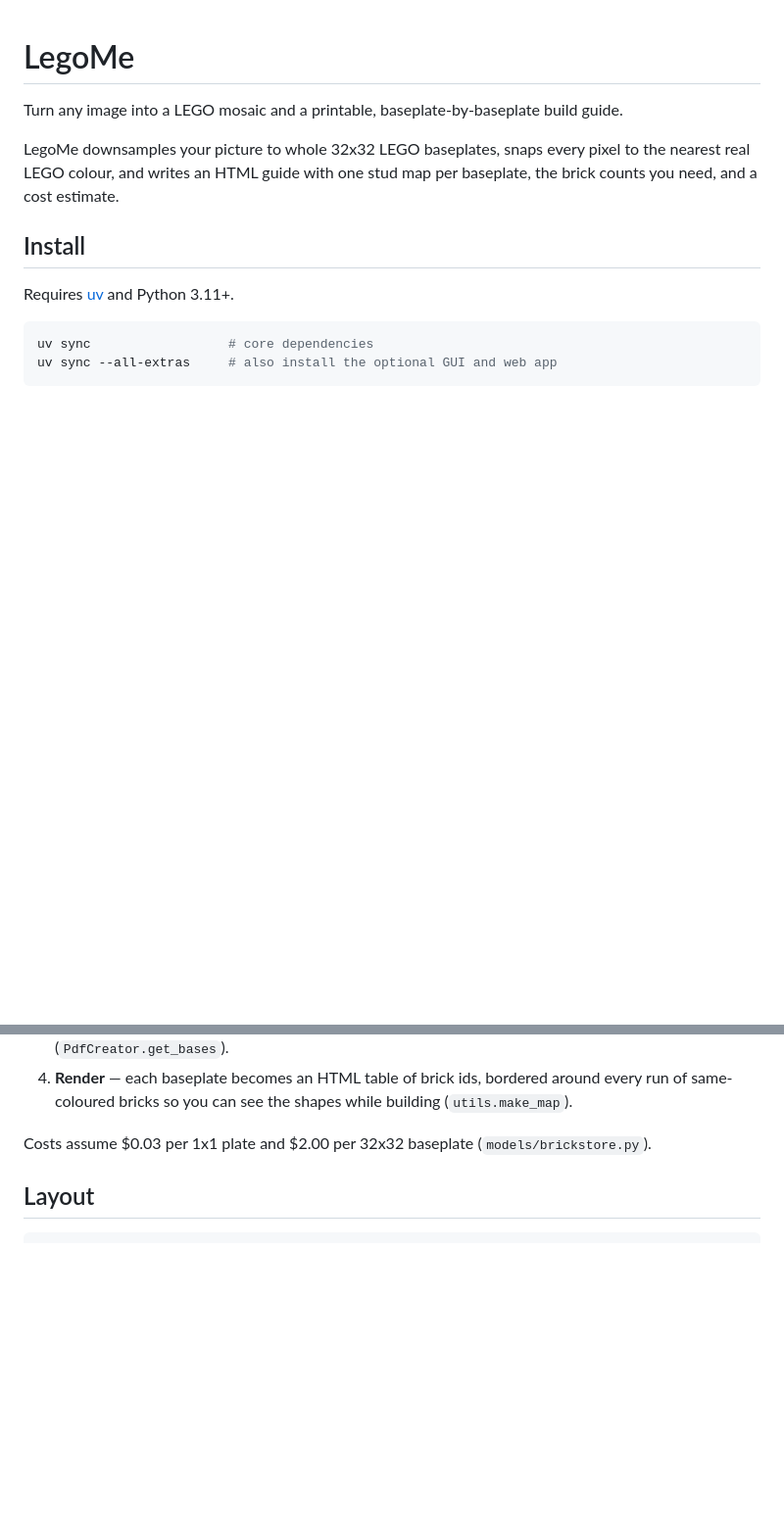
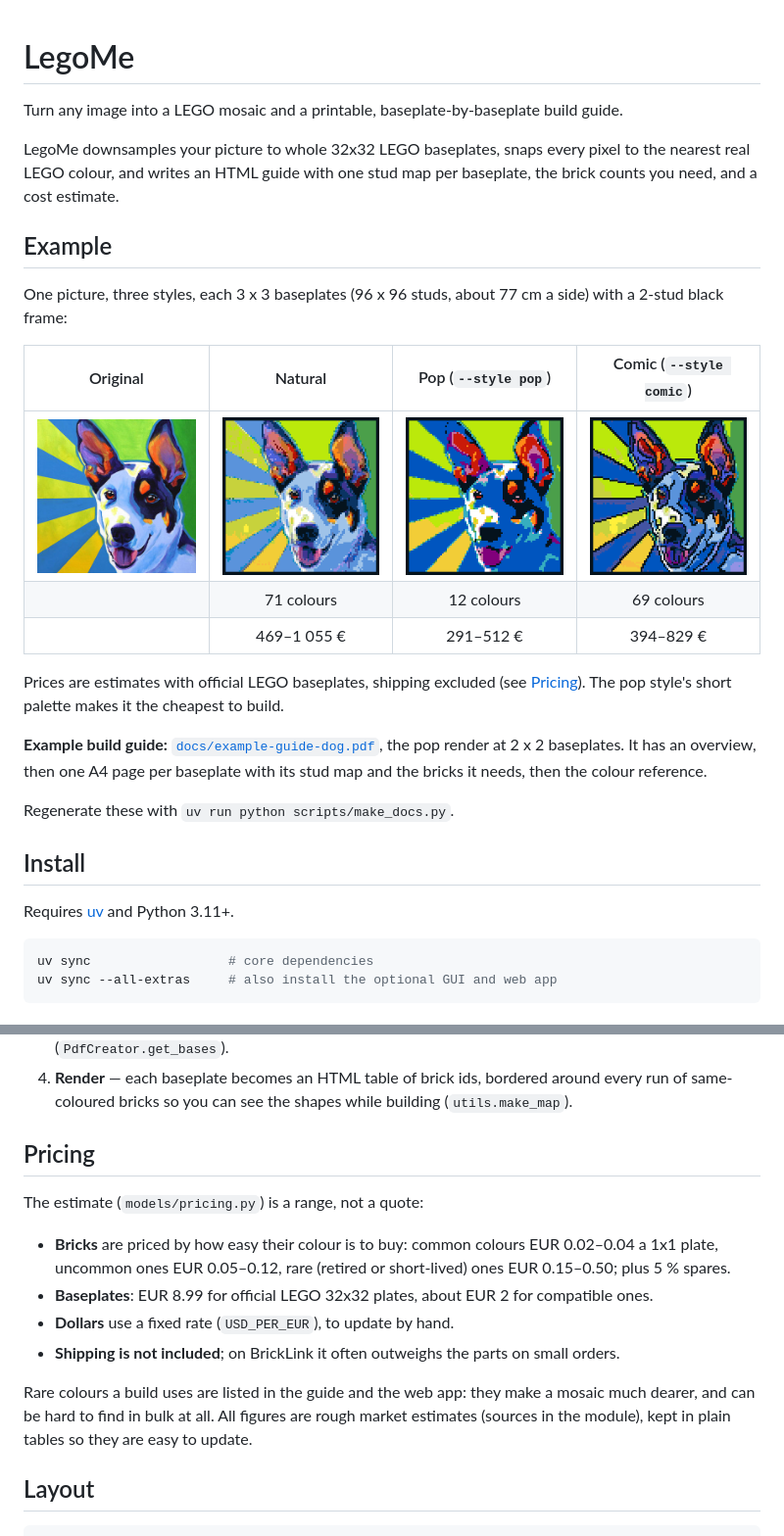
Before and after one commit to Haha89/Studify, a Markdown page: README.md, 2 parts joined by grey strips. Shown at 98% size. Drawn GitHub-style; pictures changed too: docs/images/dog-comic.png (added), docs/images/dog-natural.png (added), docs/images/dog-original.png (added); blank space fills up the shorter version.

```diff
--- a/README.md
+++ b/README.md
@@ -5,6 +5,26 @@ Turn any image into a LEGO mosaic and a printable, baseplate-by-baseplate build
 LegoMe downsamples your picture to whole 32x32 LEGO baseplates, snaps every pixel to the
 nearest real LEGO colour, and writes an HTML guide with one stud map per baseplate, the
 brick counts you need, and a cost estimate.
+
+## Example
+
+One picture, three styles, each 3 x 3 baseplates (96 x 96 studs, about 77 cm a side)
+with a 2-stud black frame:
+
+| Original | Natural | Pop (`--style pop`) | Comic (`--style comic`) |
+| :---: | :---: | :---: | :---: |
+| <img src="docs/images/dog-original.png" width="200" alt="Original picture"> | <img src="docs/images/dog-natural.png" width="200" alt="Natural mosaic"> | <img src="docs/images/dog-pop.png" width="200" alt="Pop-art mosaic"> | <img src="docs/images/dog-comic.png" width="200" alt="Comic mosaic"> |
+| | 71 colours | 12 colours | 69 colours |
+| | 469–1 055 € | 291–512 € | 394–829 € |
+
+Prices are estimates with official LEGO baseplates, shipping excluded (see
+[Pricing](#pricing)). The pop style's short palette makes it the cheapest to build.
+
+**Example build guide:** [`docs/example-guide-dog.pdf`](docs/example-guide-dog.pdf), the
+pop render at 2 x 2 baseplates. It has an overview, then one A4 page per baseplate with
+its stud map and the bricks it needs, then the colour reference.
+
+Regenerate these with `uv run python scripts/make_docs.py`.
 
 ## Install
 
@@ -97,7 +120,20 @@ PdfCreator(canvas).generate_html(output_dir="output")
    run of same-coloured bricks so you can see the shapes while building
    (`utils.make_map`).
 
-Costs assume $0.03 per 1x1 plate and $2.00 per 32x32 baseplate (`models/brickstore.py`).
+## Pricing
+
+The estimate (`models/pricing.py`) is a range, not a quote:
+
+- **Bricks** are priced by how easy their colour is to buy: common colours
+  EUR 0.02–0.04 a 1x1 plate, uncommon ones EUR 0.05–0.12, rare (retired or short-lived)
+  ones EUR 0.15–0.50; plus 5 % spares.
+- **Baseplates**: EUR 8.99 for official LEGO 32x32 plates, about EUR 2 for compatible ones.
+- **Dollars** use a fixed rate (`USD_PER_EUR`), to update by hand.
+- **Shipping is not included**; on BrickLink it often outweighs the parts on small orders.
+
+Rare colours a build uses are listed in the guide and the web app: they make a mosaic
+much dearer, and can be hard to find in bulk at all. All figures are rough market
+estimates (sources in the module), kept in plain tables so they are easy to update.
 
 ## Layout
 
```
Also changed, not shown: other parts of README.md (+8 -5 lines), 4 other files.
